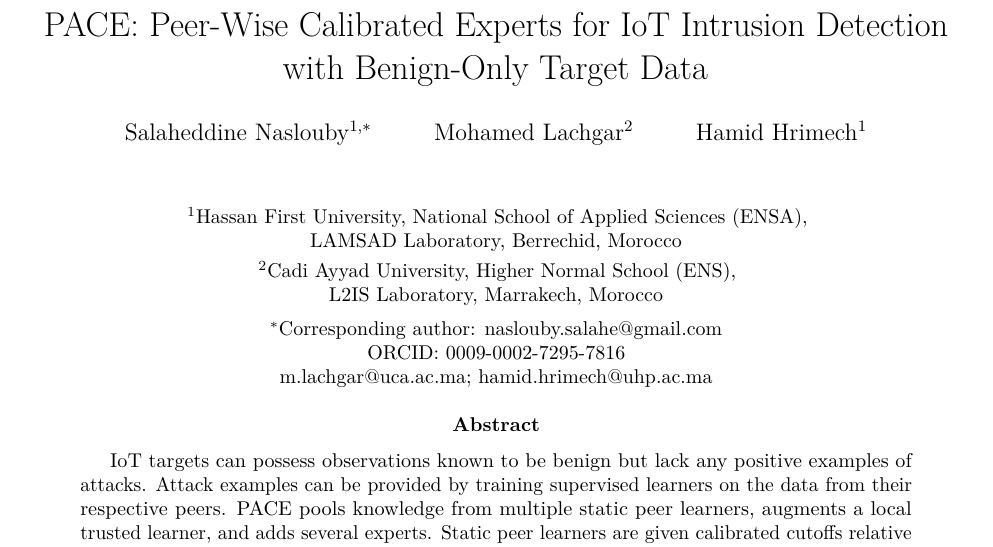
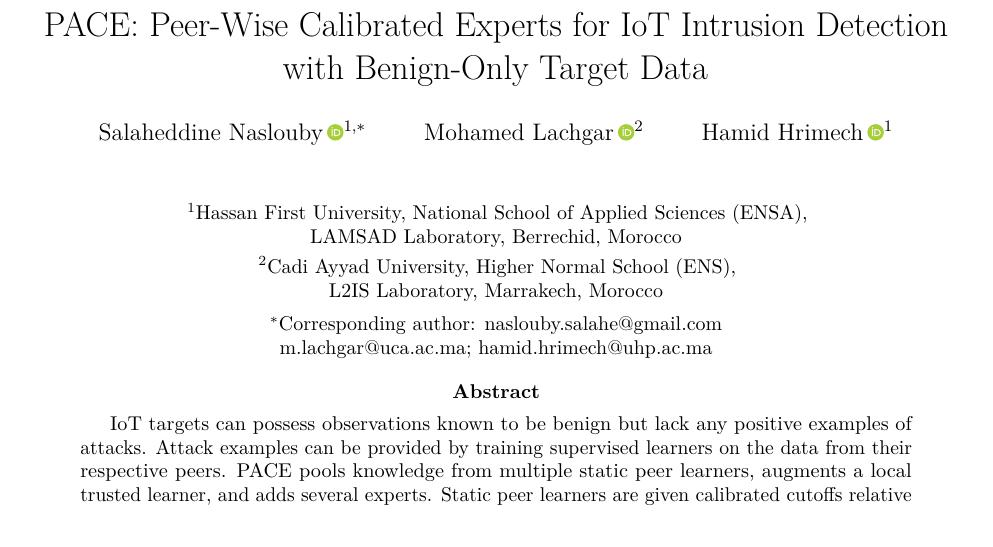
Before and after one commit to naslouby-salahe/PACE, a LaTeX paper (manuscript/main.tex): part of page 1 of 34, cut so that both start at the same text. Compiled offline with pdfLaTeX.

Commit message:
Add ORCID links for all authors

```diff
--- a/manuscript/main.tex
+++ b/manuscript/main.tex
@@ -9,6 +9,7 @@
 \usepackage{needspace}
 \usepackage{xurl}
 \usepackage{hyperref}
+\usepackage{orcidlink}
 \hypersetup{hidelinks,pdfauthor={Salaheddine Naslouby, Mohamed Lachgar, Hamid Hrimech},pdftitle={PACE: Peer-Wise Calibrated Experts for IoT Intrusion Detection with Benign-Only Target Data}}
 \clubpenalty=10000
 \widowpenalty=10000
@@ -16,7 +17,7 @@
 \setlength{\belowcaptionskip}{6pt}
 \newcounter{algorithm}
 \title{PACE: Peer-Wise Calibrated Experts for IoT Intrusion Detection with Benign-Only Target Data}
-\author{Salaheddine Naslouby$^{1,*}$ \and Mohamed Lachgar$^2$ \and Hamid Hrimech$^1$}
+\author{Salaheddine Naslouby\,\orcidlink{0009-0002-7295-7816}$^{1,*}$ \and Mohamed Lachgar\,\orcidlink{0000-0002-6155-3309}$^2$ \and Hamid Hrimech\,\orcidlink{0000-0002-3980-1214}$^1$}
 \date{}
 \begin{document}
 \maketitle
@@ -26,7 +27,6 @@ LAMSAD Laboratory, Berrechid, Morocco\\[3pt]
 $^2$Cadi Ayyad University, Higher Normal School (ENS),\\
 L2IS Laboratory, Marrakech, Morocco\\[5pt]
 $^*$Corresponding author: \href{mailto:naslouby.salahe@gmail.com}{naslouby.salahe@gmail.com}\\
-ORCID: \href{https://orcid.org/0009-0002-7295-7816}{0009-0002-7295-7816}\\
 \href{mailto:m.lachgar@uca.ac.ma}{m.lachgar@uca.ac.ma};
 \href{mailto:hamid.hrimech@uhp.ac.ma}{hamid.hrimech@uhp.ac.ma}
 \end{center}
```
Also changed, not shown: manuscript/main.pdf.
